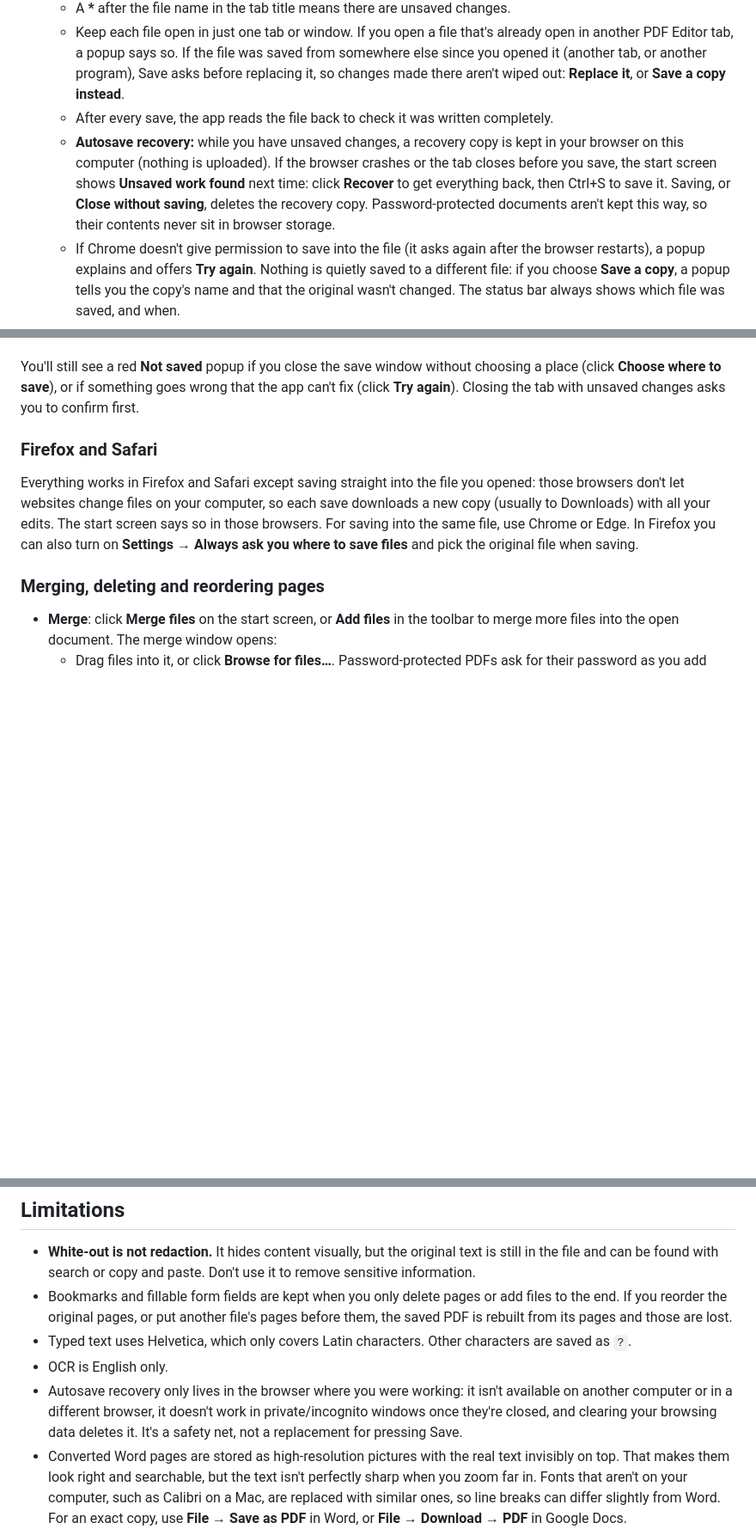
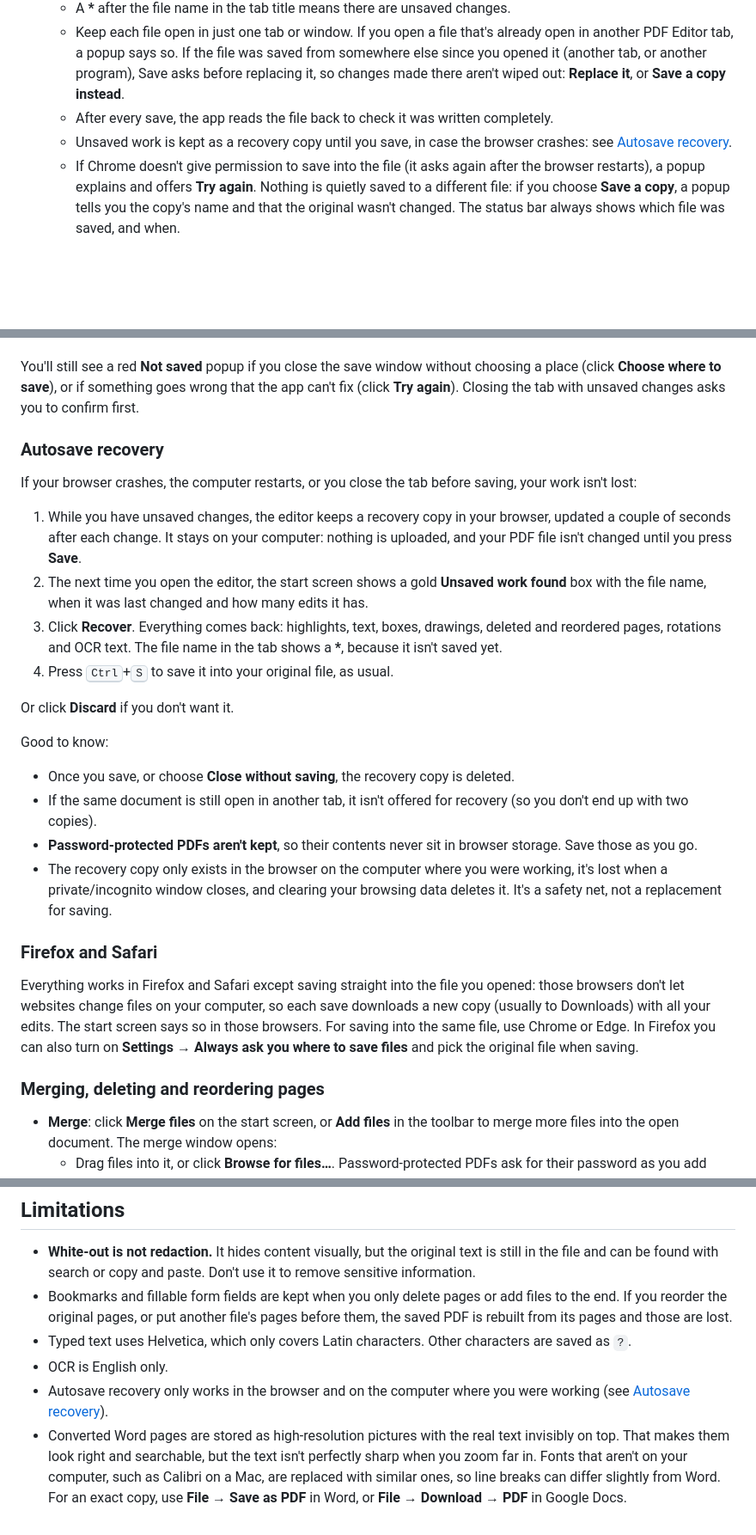
Before and after one commit to ahkilborn-ui/PDF-editor, a Markdown page: README.md, 3 parts joined by grey strips. Shown at 86% size. Drawn GitHub-style; blank space fills up the shorter version.

Commit message:
README: give autosave recovery its own section
Listed in the features at the top, with a step-by-step section (what's
kept, how to recover, what deletes it, password files, limits), instead
of one sub-bullet inside the Save instructions.

Co-Authored-By: Claude Opus 5.5 <noreply@anthropic.com>
Claude-Session: https://claude.ai/code/session_01TfxcVoSMfRVzbd7iiuYsjh

```diff
--- a/README.md
+++ b/README.md
@@ -83,7 +84,7 @@ Firefox can't install web apps, but the offline app still works offline in a Fir
    - A **\*** after the file name in the tab title means there are unsaved changes.
    - Keep each file open in just one tab or window. If you open a file that's already open in another PDF Editor tab, a popup says so. If the file was saved from somewhere else since you opened it (another tab, or another program), Save asks before replacing it, so changes made there aren't wiped out: **Replace it**, or **Save a copy instead**.
    - After every save, the app reads the file back to check it was written completely.
-   - **Autosave recovery:** while you have unsaved changes, a recovery copy is kept in your browser on this computer (nothing is uploaded). If the browser crashes or the tab closes before you save, the start screen shows **Unsaved work found** next time: click **Recover** to get everything back, then Ctrl+S to save it. Saving, or **Close without saving**, deletes the recovery copy. Password-protected documents aren't kept this way, so their contents never sit in browser storage.
+   - Unsaved work is kept as a recovery copy until you save, in case the browser crashes: see [Autosave recovery](#autosave-recovery).
    - If Chrome doesn't give permission to save into the file (it asks again after the browser restarts), a popup explains and offers **Try again**. Nothing is quietly saved to a different file: if you choose **Save a copy**, a popup tells you the copy's name and that the original wasn't changed. The status bar always shows which file was saved, and when.
    - Safari and Firefox can't save over a file, so there each save downloads a new copy.
 
@@ -141,6 +142,24 @@ Saving fixes most problems by itself:
 
 You'll still see a red **Not saved** popup if you close the save window without choosing a place (click **Choose where to save**), or if something goes wrong that the app can't fix (click **Try again**). Closing the tab with unsaved changes asks you to confirm first.
 
+### Autosave recovery
+
+If your browser crashes, the computer restarts, or you close the tab before saving, your work isn't lost:
+
+1. While you have unsaved changes, the editor keeps a recovery copy in your browser, updated a couple of seconds after each change. It stays on your computer: nothing is uploaded, and your PDF file isn't changed until you press **Save**.
+2. The next time you open the editor, the start screen shows a gold **Unsaved work found** box with the file name, when it was last changed and how many edits it has.
+3. Click **Recover**. Everything comes back: highlights, text, boxes, drawings, deleted and reordered pages, rotations and OCR text. The file name in the tab shows a **\***, because it isn't saved yet.
+4. Press <kbd>Ctrl</kbd>+<kbd>S</kbd> to save it into your original file, as usual.
+
+Or click **Discard** if you don't want it.
+
+Good to know:
+
+- Once you save, or choose **Close without saving**, the recovery copy is deleted.
+- If the same document is still open in another tab, it isn't offered for recovery (so you don't end up with two copies).
+- **Password-protected PDFs aren't kept**, so their contents never sit in browser storage. Save those as you go.
+- The recovery copy only exists in the browser on the computer where you were working, it's lost when a private/incognito window closes, and clearing your browsing data deletes it. It's a safety net, not a replacement for saving.
+
 ### Firefox and Safari
 
 Everything works in Firefox and Safari except saving straight into the file you opened: those browsers don't let websites change files on your computer, so each save downloads a new copy (usually to Downloads) with all your edits. The start screen says so in those browsers. For saving into the same file, use Chrome or Edge. In Firefox you can also turn on **Settings → Always ask you where to save files** and pick the original file when saving.
@@ -193,7 +212,7 @@ In the browser version, the first run downloads the English language data (about
 - Bookmarks and fillable form fields are kept when you only delete pages or add files to the end. If you reorder the original pages, or put another file's pages before them, the saved PDF is rebuilt from its pages and those are lost.
 - Typed text uses Helvetica, which only covers Latin characters. Other characters are saved as `?`.
 - OCR is English only.
-- Autosave recovery only lives in the browser where you were working: it isn't available on another computer or in a different browser, it doesn't work in private/incognito windows once they're closed, and clearing your browsing data deletes it. It's a safety net, not a replacement for pressing Save.
+- Autosave recovery only works in the browser and on the computer where you were working (see [Autosave recovery](#autosave-recovery)).
 - Converted Word pages are stored as high-resolution pictures with the real text invisibly on top. That makes them look right and searchable, but the text isn't perfectly sharp when you zoom far in. Fonts that aren't on your computer, such as Calibri on a Mac, are replaced with similar ones, so line breaks can differ slightly from Word. For an exact copy, use **File → Save as PDF** in Word, or **File → Download → PDF** in Google Docs.
 
 
```
Also changed, not shown: other parts of README.md (+1 -0 lines).
